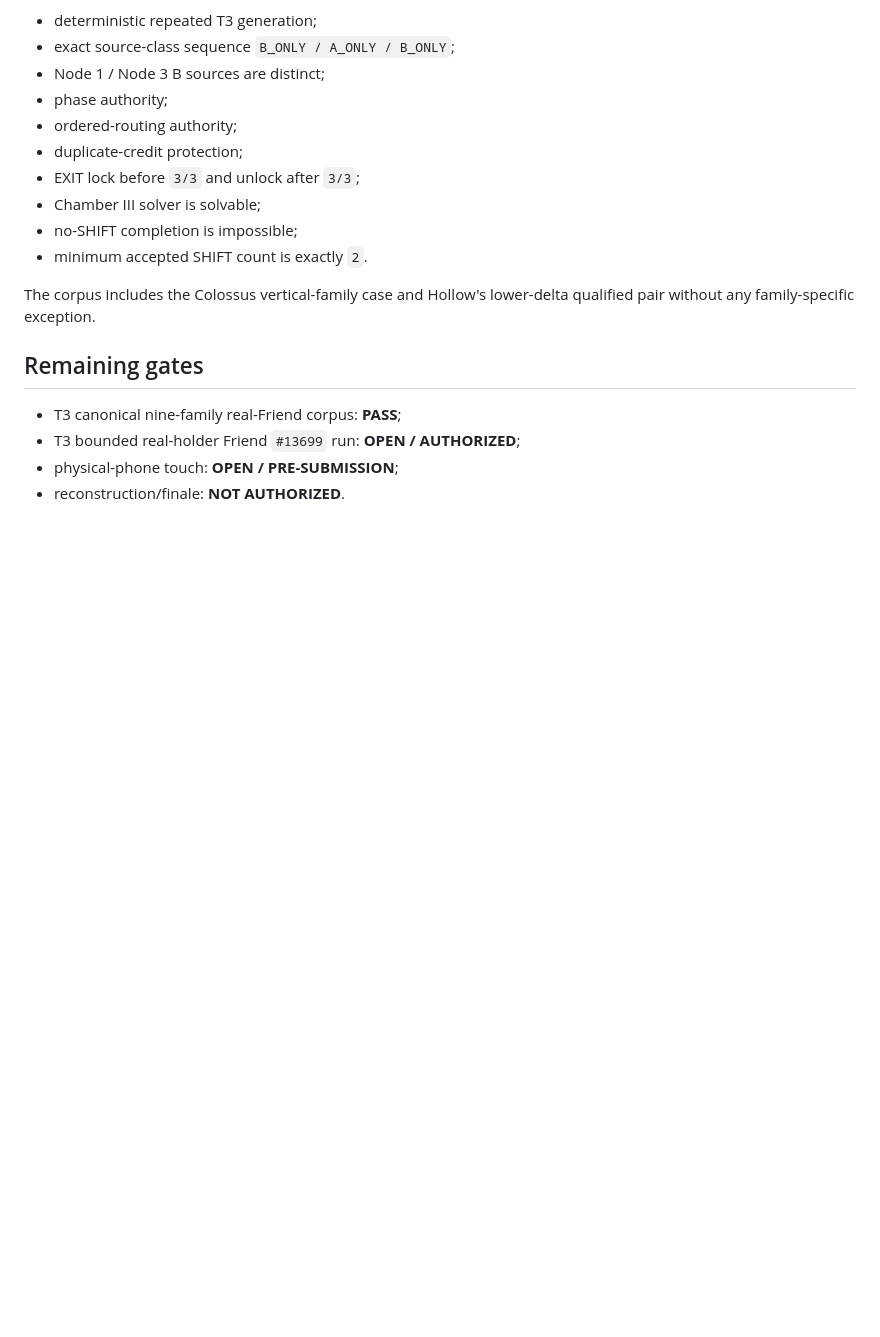
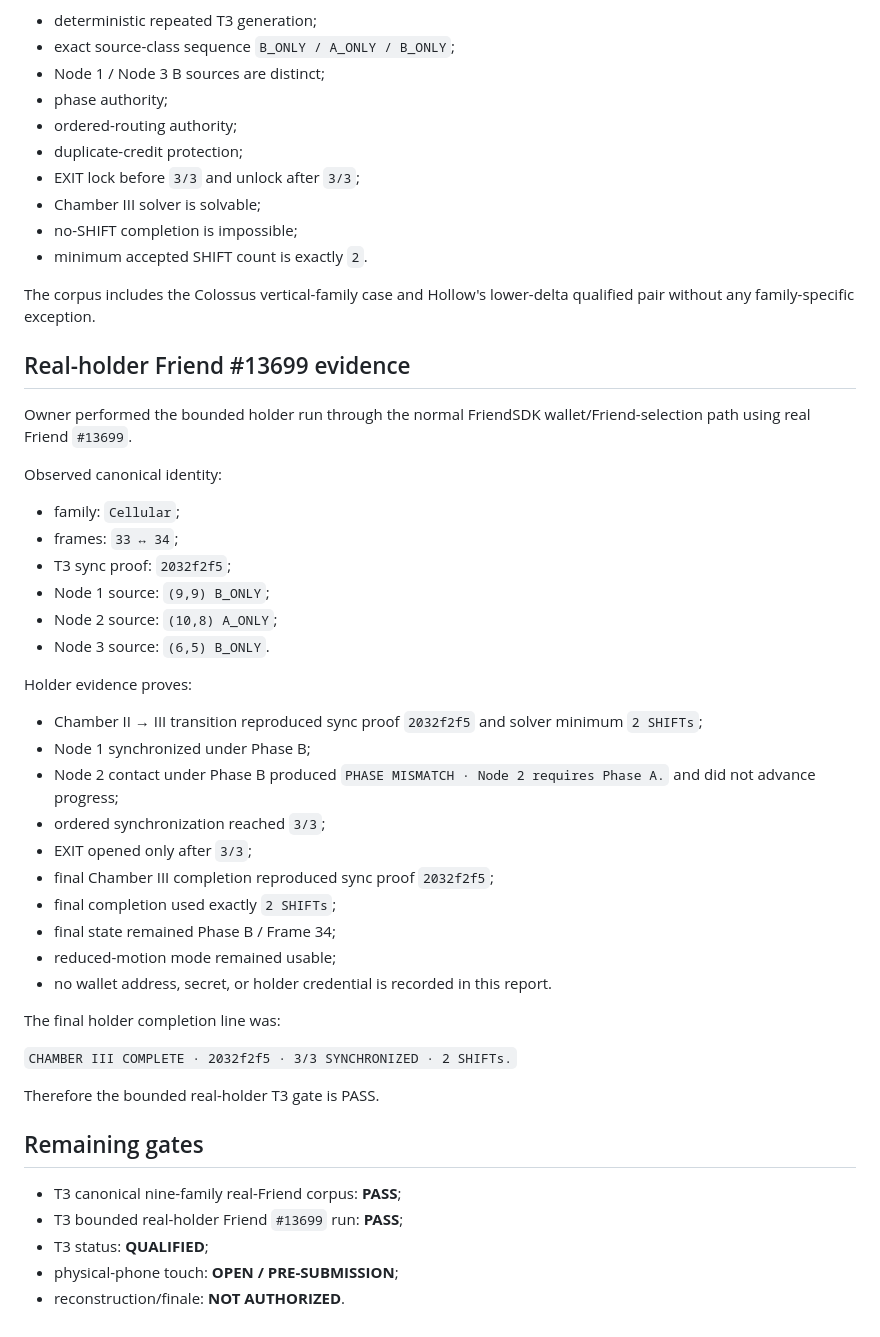
Before and after one commit to ZevlagGerald/rare-shift, a Markdown page: docs/qualification/T3_CHAMBER_III_SYNCHRONIZE_REPORT.md, the part around one of its changes. Rendered like a GitHub page; blank space fills up the shorter version.

Commit message:
docs: close T3 real-holder qualification

```diff
--- a/docs/qualification/T3_CHAMBER_III_SYNCHRONIZE_REPORT.md
+++ b/docs/qualification/T3_CHAMBER_III_SYNCHRONIZE_REPORT.md
@@ -185,9 +188,42 @@ Every corpus row independently proved:
 
 The corpus includes the Colossus vertical-family case and Hollow's lower-delta qualified pair without any family-specific exception.
 
+## Real-holder Friend #13699 evidence
+
+Owner performed the bounded holder run through the normal FriendSDK wallet/Friend-selection path using real Friend `#13699`.
+
+Observed canonical identity:
+
+- family: `Cellular`;
+- frames: `33 ↔ 34`;
+- T3 sync proof: `2032f2f5`;
+- Node 1 source: `(9,9) B_ONLY`;
+- Node 2 source: `(10,8) A_ONLY`;
+- Node 3 source: `(6,5) B_ONLY`.
+
+Holder evidence proves:
+
+- Chamber II → III transition reproduced sync proof `2032f2f5` and solver minimum `2 SHIFTs`;
+- Node 1 synchronized under Phase B;
+- Node 2 contact under Phase B produced `PHASE MISMATCH · Node 2 requires Phase A.` and did not advance progress;
+- ordered synchronization reached `3/3`;
+- EXIT opened only after `3/3`;
+- final Chamber III completion reproduced sync proof `2032f2f5`;
+- final completion used exactly `2 SHIFTs`;
+- final state remained Phase B / Frame 34;
+- reduced-motion mode remained usable;
+- no wallet address, secret, or holder credential is recorded in this report.
+
+The final holder completion line was:
+
+`CHAMBER III COMPLETE · 2032f2f5 · 3/3 SYNCHRONIZED · 2 SHIFTs.`
+
+Therefore the bounded real-holder T3 gate is PASS.
+
 ## Remaining gates
 
 - T3 canonical nine-family real-Friend corpus: **PASS**;
-- T3 bounded real-holder Friend `#13699` run: **OPEN / AUTHORIZED**;
+- T3 bounded real-holder Friend `#13699` run: **PASS**;
+- T3 status: **QUALIFIED**;
 - physical-phone touch: **OPEN / PRE-SUBMISSION**;
 - reconstruction/finale: **NOT AUTHORIZED**.
```
Also changed, not shown: other parts of docs/qualification/T3_CHAMBER_III_SYNCHRONIZE_REPORT.md (+6 -3 lines).
